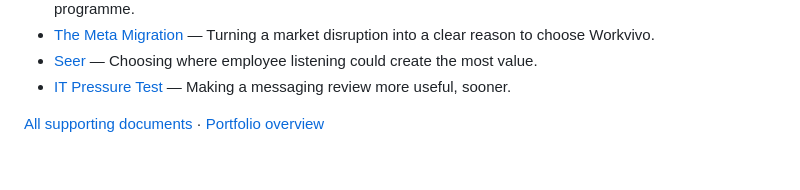
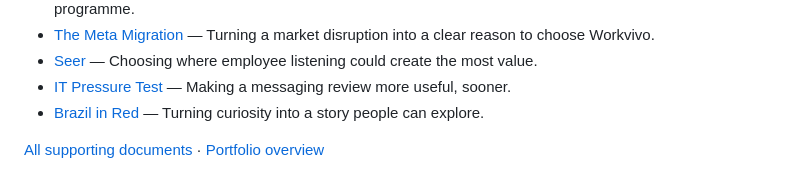
Before and after one commit to shaunaleebrennan/shauna-ai-portfolio, a Markdown page: case-studies/README.md, the part around the change. Rendered like a GitHub page.

```diff
--- a/case-studies/README.md
+++ b/case-studies/README.md
@@ -12,5 +12,6 @@ Read the complete stories directly on GitHub.
 - [The Meta Migration](meta-migration.md) — Turning a market disruption into a clear reason to choose Workvivo.
 - [Seer](seer.md) — Choosing where employee listening could create the most value.
 - [IT Pressure Test](it-pressure-test.md) — Making a messaging review more useful, sooner.
+- [Brazil in Red](brazil-in-red.md) — Turning curiosity into a story people can explore.
 
 [All supporting documents](../LIBRARY.md#supporting-documents) · [Portfolio overview](../README.md)
```
Also changed, not shown: LIBRARY.md (+4 -0 lines), README.md (+4 -0 lines), case-studies/brazil-in-red.md (added, +25 -0 lines), assets/evidence/brazil-in-red-map.jpg (added), 5 other files.
